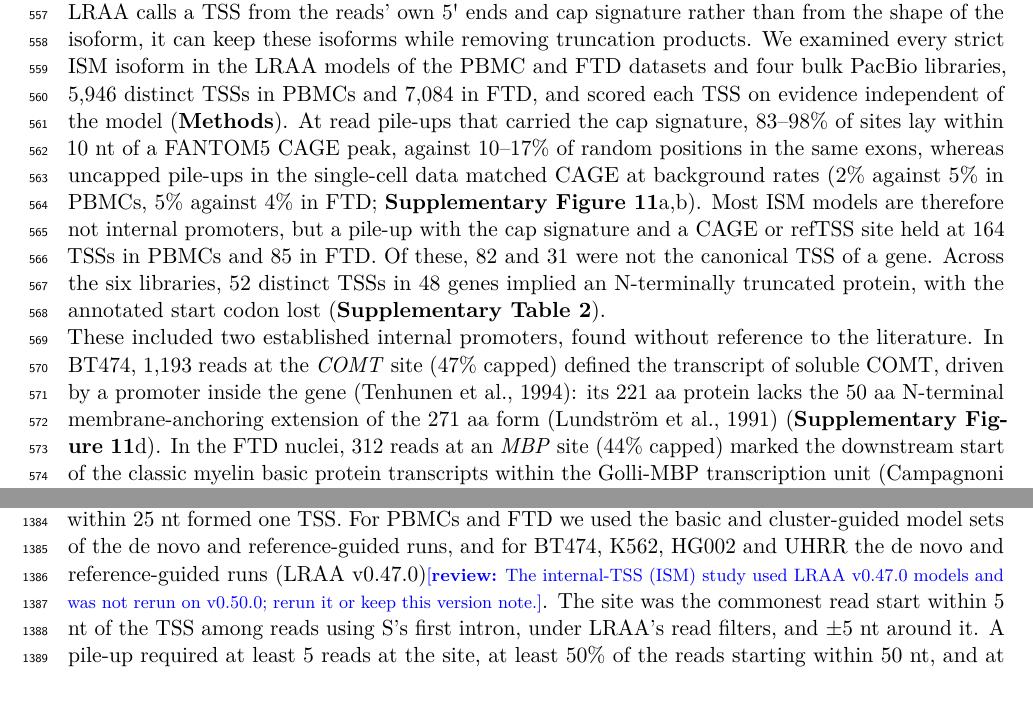
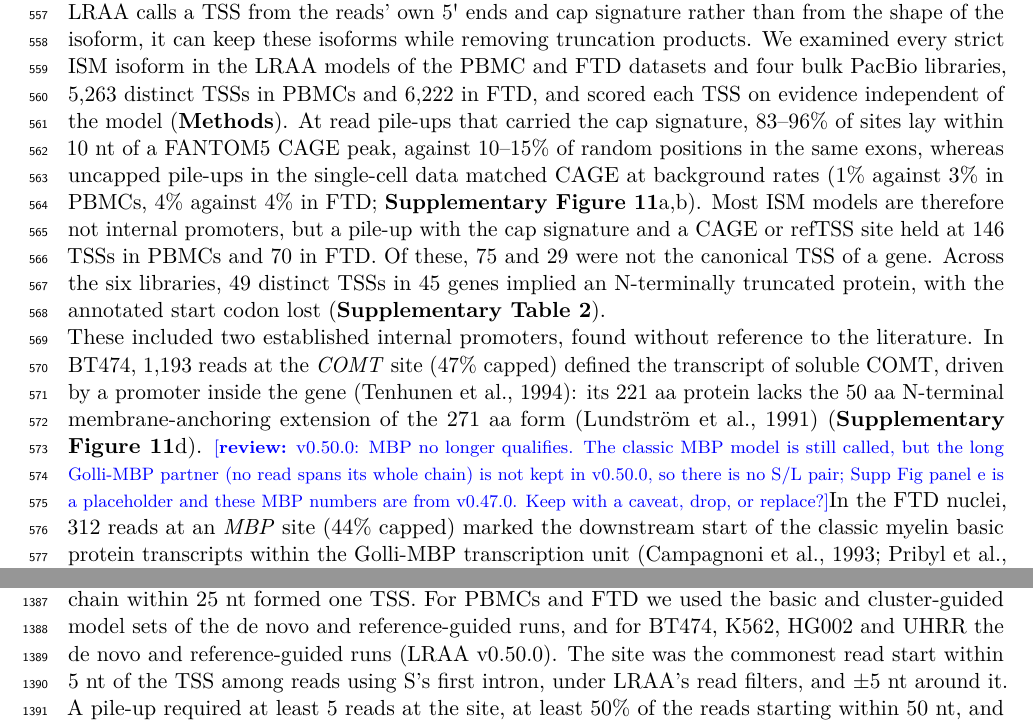
Before and after one commit to MethodsDev/LRAA-paper-LaTeX, a LaTeX document (main.tex, which reads sections/methods.tex, sections/results.tex): two parts of pages 22 and 41 of 71, joined at a grey line, cut so that both start at the same text, the shorter picture padded with empty space. Compiled offline with pdfLaTeX.

Commit message:
Internal-TSS (ISM) study on LRAA v0.50.0: values, Supp Fig; MBP flagged for review; PolyA minimum stays 1% in HiFi mode
Co-Authored-By: Claude Opus 5.5 <noreply@anthropic.com>

```diff
--- a/sections/methods.tex
+++ b/sections/methods.tex
@@ -285,7 +285,7 @@ The 3D structures of AIF1 proteoforms were modeled using ColabFold v1.5.5 (Alpha
 
 \subsection{Internal TSSs of incomplete splice match isoforms}\label{internal-tss-of-ism-isoforms}
 
-We paired each LRAA isoform S with any longer isoform L in the same model set whose intron chain contained S's chain, with only L's 5\textquotesingle{}-most introns missing and at least one intron kept. S was a strict ISM isoform when its 5\textquotesingle{} end lay in the L exon ending at S's first donor; S models of one chain within 25 nt formed one TSS. For PBMCs and FTD we used the basic and cluster-guided model sets of the de novo and reference-guided runs, and for BT474, K562, HG002 and UHRR the de novo and reference-guided runs (LRAA v0.47.0)\reviewnote{The internal-TSS (ISM) study used LRAA v0.47.0 models and was not rerun on v0.50.0; rerun it or keep this version note.}. The site was the commonest read start within 5 nt of the TSS among reads using S's first intron, under LRAA's read filters, and $\pm$5 nt around it. A pile-up required at least 5 reads at the site, at least 50\% of the reads starting within 50 nt, and at least 10\% of the reads over S's first intron. Cap evidence required at least 5 informative reads, at least 2 capped reads and at least 10\% capped, a read being capped when its untemplated G run exceeded the library baseline (0 G for single-cell Kinnex, 1 G for bulk Kinnex; reads whose genomic base before the start is G are uninformative). Atlas evidence was a same-strand FANTOM5 CAGE or refTSS v4.1 peak within 10 nt. As background, we drew 10 random positions per TSS in the same L exon, at least 10 nt from its edges and more than 50 nt from the site. A TSS was canonical if within 50 nt of the TSS of a MANE Select or Ensembl canonical coding transcript in GENCODE v47.
+We paired each LRAA isoform S with any longer isoform L in the same model set whose intron chain contained S's chain, with only L's 5\textquotesingle{}-most introns missing and at least one intron kept. S was a strict ISM isoform when its 5\textquotesingle{} end lay in the L exon ending at S's first donor; S models of one chain within 25 nt formed one TSS. For PBMCs and FTD we used the basic and cluster-guided model sets of the de novo and reference-guided runs, and for BT474, K562, HG002 and UHRR the de novo and reference-guided runs (LRAA v0.50.0). The site was the commonest read start within 5 nt of the TSS among reads using S's first intron, under LRAA's read filters, and $\pm$5 nt around it. A pile-up required at least 5 reads at the site, at least 50\% of the reads starting within 50 nt, and at least 10\% of the reads over S's first intron. Cap evidence required at least 5 informative reads, at least 2 capped reads and at least 10\% capped, a read being capped when its untemplated G run exceeded the library baseline (0 G for single-cell Kinnex, 1 G for bulk Kinnex; reads whose genomic base before the start is G are uninformative). Atlas evidence was a same-strand FANTOM5 CAGE or refTSS v4.1 peak within 10 nt. As background, we drew 10 random positions per TSS in the same L exon, at least 10 nt from its edges and more than 50 nt from the site. A TSS was canonical if within 50 nt of the TSS of a MANE Select or Ensembl canonical coding transcript in GENCODE v47.
 
 For protein consequences, L's CDS came from the GENCODE v47 transcript with L's intron chain, or otherwise from TransDecoder ORFs of the L model. S implied an N-terminal truncation when L's start codon was lost and the first downstream in-frame ATG in S kept L's frame and stop codon, including when an upstream open reading frame preceded that ATG. We counted such a TSS when it had pile-up, cap and atlas evidence, was not canonical, and at least 5 reads crossed the L intron that S lacks.
 
--- a/sections/results.tex
+++ b/sections/results.tex
@@ -138,7 +138,7 @@ We applied the same proteoform analysis pipeline to FTD brain frontal cortex sam
 
 \paragraph{Internal promoters among incomplete splice match isoforms}\label{internal-promoters-among-ism-isoforms}
 
-An isoform whose intron chain is contained in a longer isoform's, and which starts inside one of its exons, has the shape that 5\textquotesingle{} truncation of the longer RNA produces, so such incomplete splice match (ISM) isoforms are easily dismissed as fragments. Some of them are real: alternative promoters within a gene can give transcripts with a shorter protein N-terminus \citep{carninci2006,davuluri2008}. Because LRAA calls a TSS from the reads' own 5\textquotesingle{} ends and cap signature rather than from the shape of the isoform, it can keep these isoforms while removing truncation products. We examined every strict ISM isoform in the LRAA models of the PBMC and FTD datasets and four bulk PacBio libraries, 5,946 distinct TSSs in PBMCs and 7,084 in FTD, and scored each TSS on evidence independent of the model (\textbf{Methods}). At read pile-ups that carried the cap signature, 83--98\% of sites lay within 10 nt of a FANTOM5 CAGE peak, against 10--17\% of random positions in the same exons, whereas uncapped pile-ups in the single-cell data matched CAGE at background rates (2\% against 5\% in PBMCs, 5\% against 4\% in FTD; \textbf{Supplementary Figure~\ref{sfig:ism}}a,b). Most ISM models are therefore not internal promoters, but a pile-up with the cap signature and a CAGE or refTSS site held at 164 TSSs in PBMCs and 85 in FTD. Of these, 82 and 31 were not the canonical TSS of a gene. Across the six libraries, 52 distinct TSSs in 48 genes implied an N-terminally truncated protein, with the annotated start codon lost (\textbf{Supplementary Table 2}).
+An isoform whose intron chain is contained in a longer isoform's, and which starts inside one of its exons, has the shape that 5\textquotesingle{} truncation of the longer RNA produces, so such incomplete splice match (ISM) isoforms are easily dismissed as fragments. Some of them are real: alternative promoters within a gene can give transcripts with a shorter protein N-terminus \citep{carninci2006,davuluri2008}. Because LRAA calls a TSS from the reads' own 5\textquotesingle{} ends and cap signature rather than from the shape of the isoform, it can keep these isoforms while removing truncation products. We examined every strict ISM isoform in the LRAA models of the PBMC and FTD datasets and four bulk PacBio libraries, 5,263 distinct TSSs in PBMCs and 6,222 in FTD, and scored each TSS on evidence independent of the model (\textbf{Methods}). At read pile-ups that carried the cap signature, 83--96\% of sites lay within 10 nt of a FANTOM5 CAGE peak, against 10--15\% of random positions in the same exons, whereas uncapped pile-ups in the single-cell data matched CAGE at background rates (1\% against 3\% in PBMCs, 4\% against 4\% in FTD; \textbf{Supplementary Figure~\ref{sfig:ism}}a,b). Most ISM models are therefore not internal promoters, but a pile-up with the cap signature and a CAGE or refTSS site held at 146 TSSs in PBMCs and 70 in FTD. Of these, 75 and 29 were not the canonical TSS of a gene. Across the six libraries, 49 distinct TSSs in 45 genes implied an N-terminally truncated protein, with the annotated start codon lost (\textbf{Supplementary Table 2}).
 
-These included two established internal promoters, found without reference to the literature. In BT474, 1,193 reads at the \emph{COMT} site (47\% capped) defined the transcript of soluble COMT, driven by a promoter inside the gene \citep{tenhunen1994}: its 221 aa protein lacks the 50 aa N-terminal membrane-anchoring extension of the 271 aa form \citep{lundstrom1991} (\textbf{Supplementary Figure~\ref{sfig:ism}}d). In the FTD nuclei, 312 reads at an \emph{MBP} site (44\% capped) marked the downstream start of the classic myelin basic protein transcripts within the Golli-MBP transcription unit \citep{campagnoni1993,pribyl1993}, with the most reads in an oligodendrocyte cluster; the 304 aa and 171 aa lengths compare the MANE Golli transcript with this shorter form (\textbf{Supplementary Figure~\ref{sfig:ism}}e). Among sites with no complete GENCODE transcript starting at them, the \emph{CORO1B} site had 339 reads in PBMCs (71\% capped) and differed in usage between clusters, in 12 high-confidence events, and implied a 171 aa protein in place of 489 aa (\textbf{Supplementary Figure~\ref{sfig:ism}}f); the \emph{RECQL4} site was found in three bulk libraries (54 reads in BT474, 85\% capped) and implied 851 aa in place of 1,208 aa, through a start codon downstream of an upstream open reading frame (\textbf{Supplementary Figure~\ref{sfig:ism}}g). These proteins are predictions from transcript structure: no translation or mass spectrometry data support them, and cleaved RNAs that are recapped would also pass the cap and CAGE tests \citep{otsuka2009,mercer2010}.
+These included two established internal promoters, found without reference to the literature. In BT474, 1,193 reads at the \emph{COMT} site (47\% capped) defined the transcript of soluble COMT, driven by a promoter inside the gene \citep{tenhunen1994}: its 221 aa protein lacks the 50 aa N-terminal membrane-anchoring extension of the 271 aa form \citep{lundstrom1991} (\textbf{Supplementary Figure~\ref{sfig:ism}}d). \reviewnote{v0.50.0: MBP no longer qualifies. The classic MBP model is still called, but the long Golli-MBP partner (no read spans its whole chain) is not kept in v0.50.0, so there is no S/L pair; Supp Fig panel e is a placeholder and these MBP numbers are from v0.47.0. Keep with a caveat, drop, or replace?}In the FTD nuclei, 312 reads at an \emph{MBP} site (44\% capped) marked the downstream start of the classic myelin basic protein transcripts within the Golli-MBP transcription unit \citep{campagnoni1993,pribyl1993}, with the most reads in an oligodendrocyte cluster; the 304 aa and 171 aa lengths compare the MANE Golli transcript with this shorter form (\textbf{Supplementary Figure~\ref{sfig:ism}}e). Among sites with no complete GENCODE transcript starting at them, the \emph{CORO1B} site had 339 reads in PBMCs (71\% capped) and differed in usage between clusters, in 12 high-confidence events, and implied a 171 aa protein in place of 489 aa (\textbf{Supplementary Figure~\ref{sfig:ism}}f); the \emph{RECQL4} site was found in three bulk libraries (54 reads in BT474, 85\% capped) and implied 851 aa in place of 1,208 aa, through a start codon downstream of an upstream open reading frame (\textbf{Supplementary Figure~\ref{sfig:ism}}g). These proteins are predictions from transcript structure: no translation or mass spectrometry data support them, and cleaved RNAs that are recapped would also pass the cap and CAGE tests \citep{otsuka2009,mercer2010}.
 
```
Also changed, not shown: figures/supp/SuppFig_ISM_internal_TSS.pdf, sections/methods.tex (2 more changed lines), sections/results.tex (2 more changed lines).
